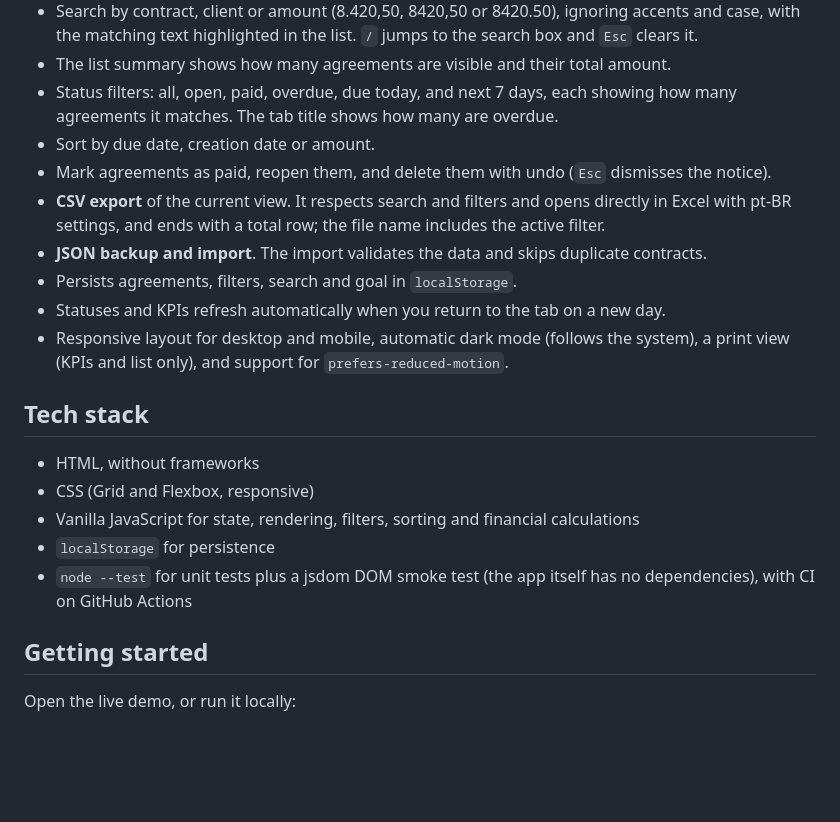
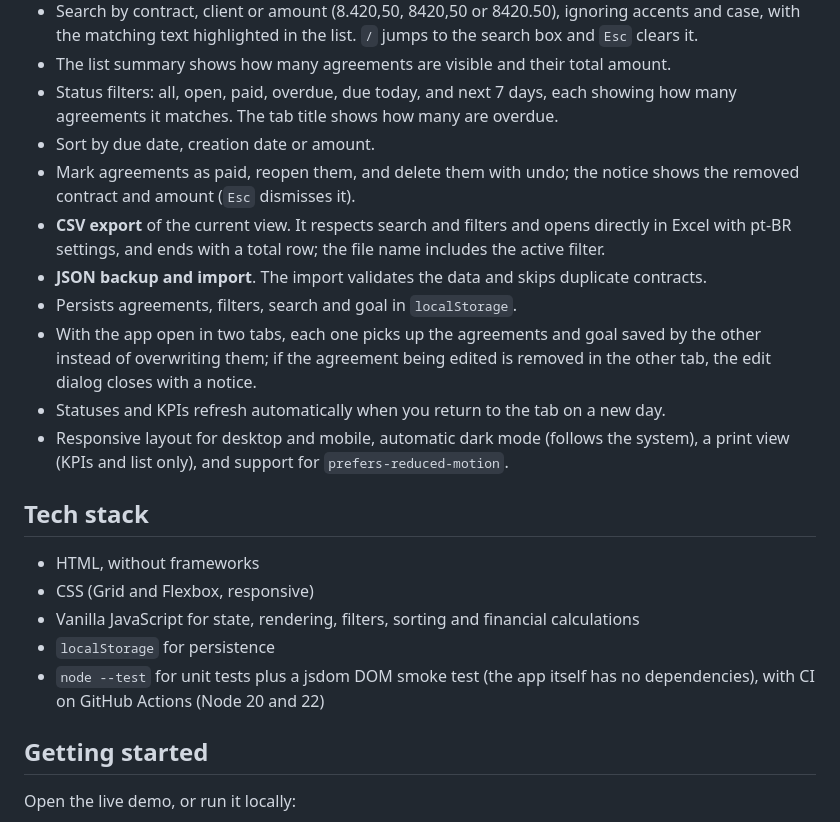
Before and after one commit to brunohinz/carteira-acordos, a Markdown page: README.en.md, the part around the change. Rendered like a GitHub page; blank space fills up the shorter version.

Commit message:
docs: README (pt e en) com valor no Desfazer, sincronização entre abas e CI em Node 20/22

```diff
--- a/README.en.md
+++ b/README.en.md
@@ -21,10 +21,11 @@ Carteira de Acordos is a front-end dashboard for tracking financial agreements (
 - The list summary shows how many agreements are visible and their total amount.
 - Status filters: all, open, paid, overdue, due today, and next 7 days, each showing how many agreements it matches. The tab title shows how many are overdue.
 - Sort by due date, creation date or amount.
-- Mark agreements as paid, reopen them, and delete them with undo (`Esc` dismisses the notice).
+- Mark agreements as paid, reopen them, and delete them with undo; the notice shows the removed contract and amount (`Esc` dismisses it).
 - **CSV export** of the current view. It respects search and filters and opens directly in Excel with pt-BR settings, and ends with a total row; the file name includes the active filter.
 - **JSON backup and import**. The import validates the data and skips duplicate contracts.
 - Persists agreements, filters, search and goal in `localStorage`.
+- With the app open in two tabs, each one picks up the agreements and goal saved by the other instead of overwriting them; if the agreement being edited is removed in the other tab, the edit dialog closes with a notice.
 - Statuses and KPIs refresh automatically when you return to the tab on a new day.
 - Responsive layout for desktop and mobile, automatic dark mode (follows the system), a print view (KPIs and list only), and support for `prefers-reduced-motion`.
 
@@ -34,7 +35,7 @@ Carteira de Acordos is a front-end dashboard for tracking financial agreements (
 - CSS (Grid and Flexbox, responsive)
 - Vanilla JavaScript for state, rendering, filters, sorting and financial calculations
 - `localStorage` for persistence
-- `node --test` for unit tests plus a jsdom DOM smoke test (the app itself has no dependencies), with CI on GitHub Actions
+- `node --test` for unit tests plus a jsdom DOM smoke test (the app itself has no dependencies), with CI on GitHub Actions (Node 20 and 22)
 
 ## Getting started
 
```
Also changed, not shown: README.md (+3 -2 lines).
